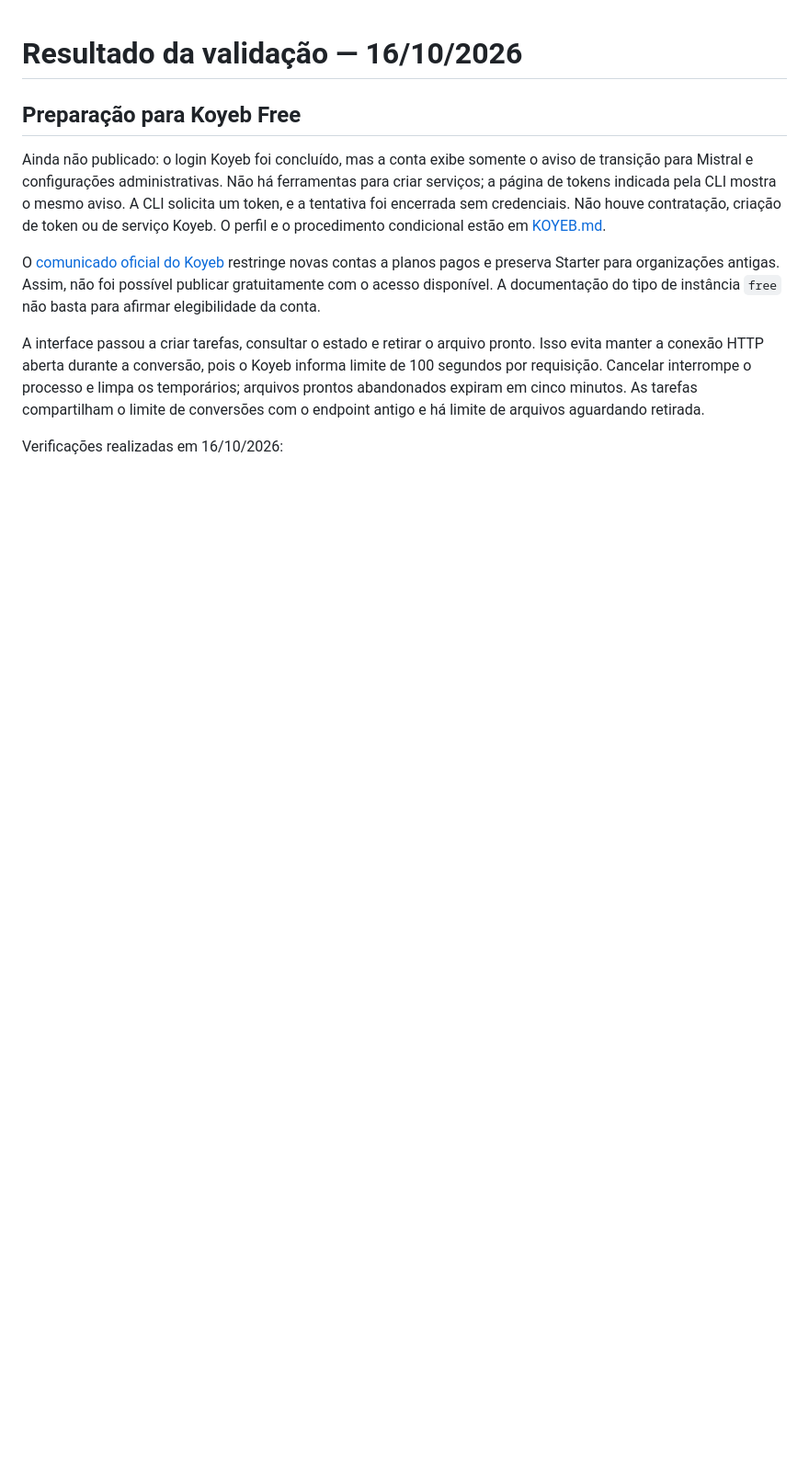
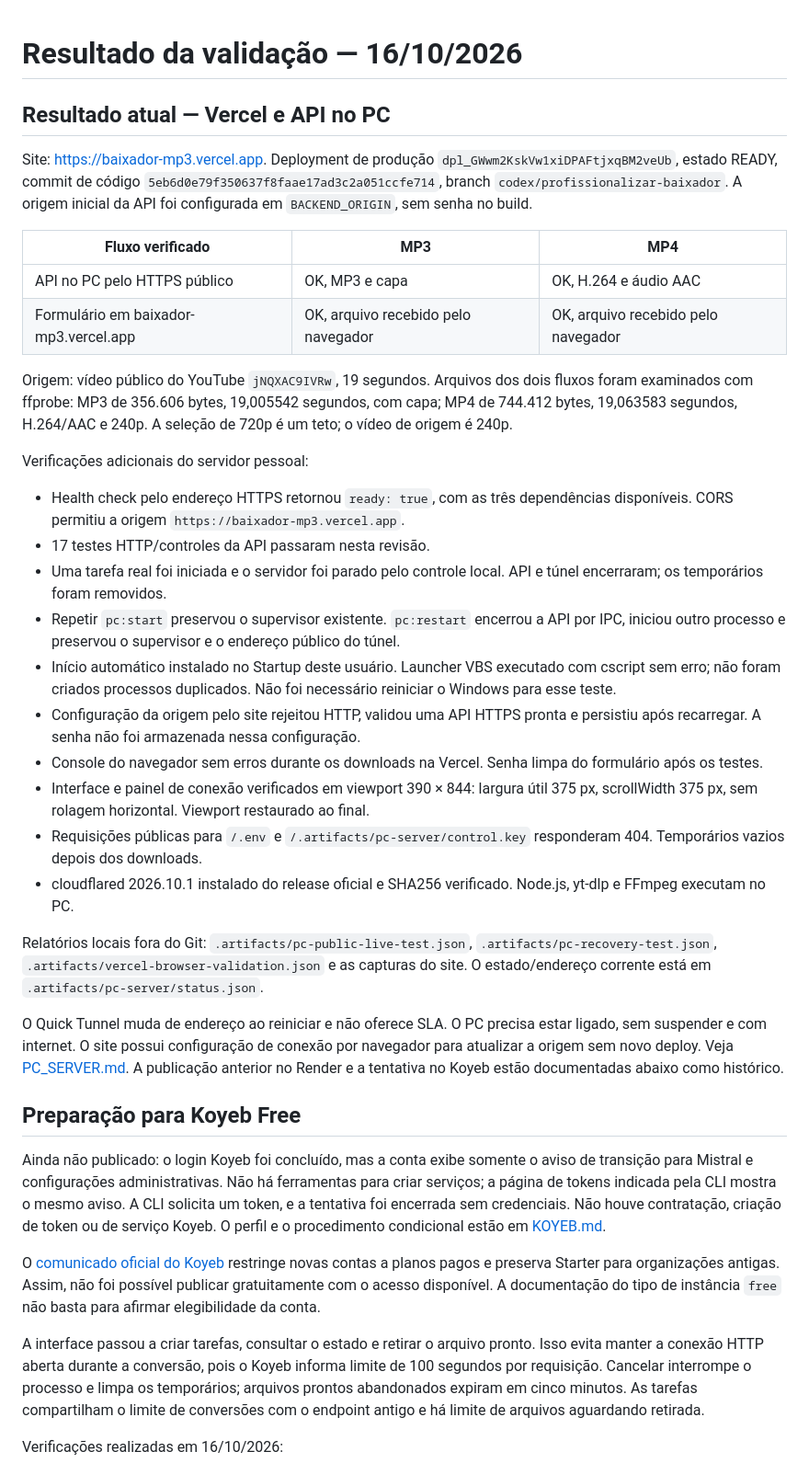
Before and after one commit to GustavoHammes/Projetos_caseiros, a Markdown page: Projeto mp3_mp4/docs/VALIDACAO.md, the part around the change. Shown at 92% size. GitHub-like rendering; blank space fills up the shorter version.

```diff
--- a/Projeto mp3_mp4/docs/VALIDACAO.md
+++ b/Projeto mp3_mp4/docs/VALIDACAO.md
@@ -1,4 +1,32 @@
 # Resultado da validação — 16/10/2026
+
+## Resultado atual — Vercel e API no PC
+
+Site: https://baixador-mp3.vercel.app. Deployment de produção `dpl_GWwm2KskVw1xiDPAFtjxqBM2veUb`, estado READY, commit de código `5eb6d0e79f350637f8faae17ad3c2a051ccfe714`, branch `codex/profissionalizar-baixador`. A origem inicial da API foi configurada em `BACKEND_ORIGIN`, sem senha no build.
+
+| Fluxo verificado | MP3 | MP4 |
+| --- | --- | --- |
+| API no PC pelo HTTPS público | OK, MP3 e capa | OK, H.264 e áudio AAC |
+| Formulário em baixador-mp3.vercel.app | OK, arquivo recebido pelo navegador | OK, arquivo recebido pelo navegador |
+
+Origem: vídeo público do YouTube `jNQXAC9IVRw`, 19 segundos. Arquivos dos dois fluxos foram examinados com ffprobe: MP3 de 356.606 bytes, 19,005542 segundos, com capa; MP4 de 744.412 bytes, 19,063583 segundos, H.264/AAC e 240p. A seleção de 720p é um teto; o vídeo de origem é 240p.
+
+Verificações adicionais do servidor pessoal:
+
+- Health check pelo endereço HTTPS retornou `ready: true`, com as três dependências disponíveis. CORS permitiu a origem `https://baixador-mp3.vercel.app`.
+- 17 testes HTTP/controles da API passaram nesta revisão.
+- Uma tarefa real foi iniciada e o servidor foi parado pelo controle local. API e túnel encerraram; os temporários foram removidos.
+- Repetir `pc:start` preservou o supervisor existente. `pc:restart` encerrou a API por IPC, iniciou outro processo e preservou o supervisor e o endereço público do túnel.
+- Início automático instalado no Startup deste usuário. Launcher VBS executado com cscript sem erro; não foram criados processos duplicados. Não foi necessário reiniciar o Windows para esse teste.
+- Configuração da origem pelo site rejeitou HTTP, validou uma API HTTPS pronta e persistiu após recarregar. A senha não foi armazenada nessa configuração.
+- Console do navegador sem erros durante os downloads na Vercel. Senha limpa do formulário após os testes.
+- Interface e painel de conexão verificados em viewport 390 × 844: largura útil 375 px, scrollWidth 375 px, sem rolagem horizontal. Viewport restaurado ao final.
+- Requisições públicas para `/.env` e `/.artifacts/pc-server/control.key` responderam 404. Temporários vazios depois dos downloads.
+- cloudflared 2026.10.1 instalado do release oficial e SHA256 verificado. Node.js, yt-dlp e FFmpeg executam no PC.
+
+Relatórios locais fora do Git: `.artifacts/pc-public-live-test.json`, `.artifacts/pc-recovery-test.json`, `.artifacts/vercel-browser-validation.json` e as capturas do site. O estado/endereço corrente está em `.artifacts/pc-server/status.json`.
+
+O Quick Tunnel muda de endereço ao reiniciar e não oferece SLA. O PC precisa estar ligado, sem suspender e com internet. O site possui configuração de conexão por navegador para atualizar a origem sem novo deploy. Veja [PC_SERVER.md](PC_SERVER.md). A publicação anterior no Render e a tentativa no Koyeb estão documentadas abaixo como histórico.
 
 ## Preparação para Koyeb Free
 
```
Also changed, not shown: Projeto mp3_mp4/README.md (+18 -2 lines), Projeto mp3_mp4/docs/PC_SERVER.md (+1 -1 lines).
